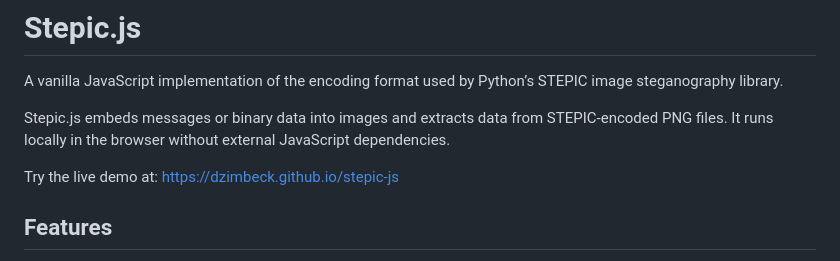
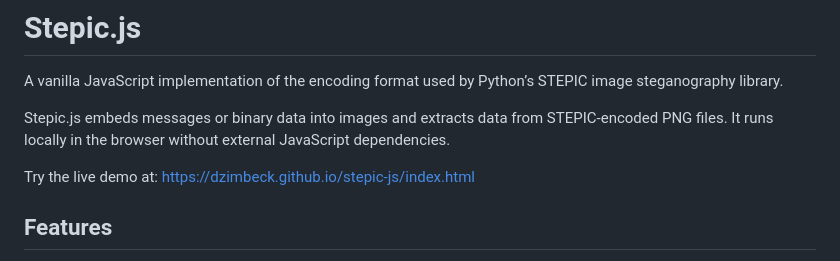
Before and after one commit to dzimbeck/stepic-js, a Markdown page: README.md, the part around the change. GitHub-like rendering.

```diff
--- a/README.md
+++ b/README.md
@@ -4,7 +4,7 @@ A vanilla JavaScript implementation of the encoding format used by Python’s ST
 
 Stepic.js embeds messages or binary data into images and extracts data from STEPIC-encoded PNG files. It runs locally in the browser without external JavaScript dependencies.
 
-Try the live demo at: https://dzimbeck.github.io/stepic-js
+Try the live demo at: https://dzimbeck.github.io/stepic-js/index.html
 
 ## Features
 
```
